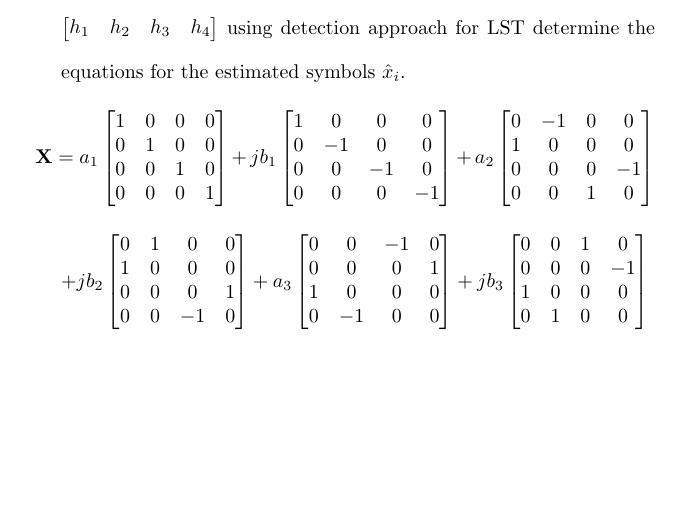
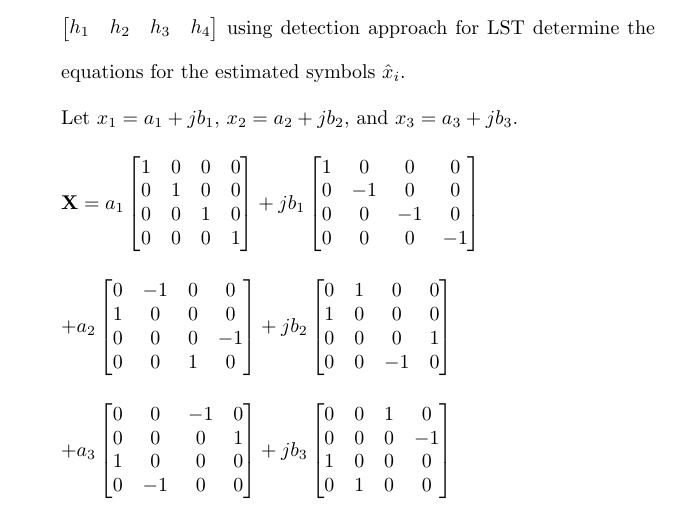
Before and after one commit to osowatzke/ECE_638, a LaTeX problem sheet (Exam2_Sowatzke.tex): part of page 3 of 3, cut so that both start at the same text, the shorter picture padded with empty space. Compiled offline with pdfLaTeX.

Commit message:
Detailing work for X

```diff
--- a/Exam2_Sowatzke.tex
+++ b/Exam2_Sowatzke.tex
@@ -147,6 +147,8 @@
 			\pagebreak
 			\item Represent the signaling matrix $\mathbf{X}$ in the same fashion as for linear space-time (LST) codes. If the channel matrix is given by $\mathbf{H}=\begin{bmatrix} h_1 & h_2 & h_3 & h_4 \end{bmatrix}$ using detection approach for LST determine the equations for the estimated symbols $\hat{x}_i$.
 
+			Let $x_1 = a_1 + jb_1$, $x_2 = a_2 + jb_2$, and $x_3 = a_3 + jb_3$.
+
 			\begin{equation*}
 				\mathbf{X} = a_1\begin{bmatrix}
 					1 & 0 & 0 & 0 \\
@@ -158,21 +160,25 @@
 					0 & -1 &  0 &  0 \\
 					0 &  0 & -1 &  0 \\
 					0 &  0 &  0 & -1
-				\end{bmatrix} + a_2\begin{bmatrix}
+				\end{bmatrix}
+			\end{equation*}
+
+			\begin{equation*}
+				 + a_2\begin{bmatrix}
 					0 & -1 & 0 &  0 \\
 					1 &  0 & 0 &  0 \\
 					0 &  0 & 0 & -1 \\
 					0 &  0 & 1 &  0
+				\end{bmatrix} + jb_2\begin{bmatrix}
+					0 & 1 &  0 & 0 \\
+					1 & 0 &  0 & 0 \\
+					0 & 0 &  0 & 1 \\
+					0 & 0 & -1 & 0
 				\end{bmatrix}
 			\end{equation*}
 
 			\begin{equation*}
-				  + jb_2\begin{bmatrix}
-					0 & 1 &  0 & 0 \\
-					1 & 0 &  0 & 0 \\
-					0 & 0 &  0 & 1 \\
-					0 & 0 & -1 & 0
-				\end{bmatrix} + a_3\begin{bmatrix}
+				+ a_3\begin{bmatrix}
 					0 &  0 & -1 & 0 \\
 					0 &  0 &  0 & 1 \\
 					1 &  0 &  0 & 0 \\
```
